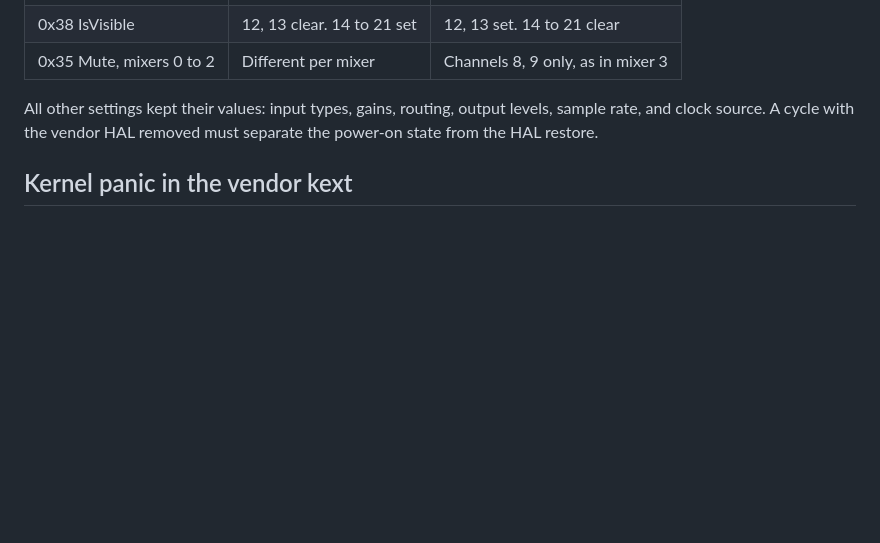
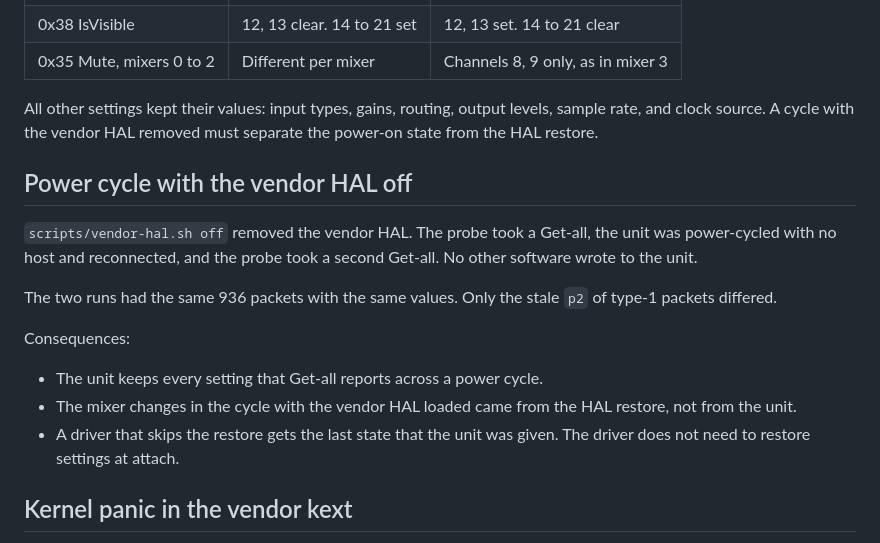
Before and after one commit to maxjustus/perigee, a Markdown page: probe-results.md, the part around the change. Rendered like a GitHub page; blank space fills up the shorter version.

Commit message:
docs: show unit keeps all settings across a power cycle

```diff
--- a/probe-results.md
+++ b/probe-results.md
@@ -142,6 +142,23 @@ All other settings kept their values: input types, gains, routing, output
 levels, sample rate, and clock source. A cycle with the vendor HAL removed
 must separate the power-on state from the HAL restore.
 
+## Power cycle with the vendor HAL off
+
+`scripts/vendor-hal.sh off` removed the vendor HAL. The probe took a
+Get-all, the unit was power-cycled with no host and reconnected, and the
+probe took a second Get-all. No other software wrote to the unit.
+
+The two runs had the same 936 packets with the same values. Only the stale
+`p2` of type-1 packets differed.
+
+Consequences:
+
+- The unit keeps every setting that Get-all reports across a power cycle.
+- The mixer changes in the cycle with the vendor HAL loaded came from the
+  HAL restore, not from the unit.
+- A driver that skips the restore gets the last state that the unit was
+  given. The driver does not need to restore settings at attach.
+
 ## Kernel panic in the vendor kext
 
 The Mac panicked during repeated `coreaudiod` restarts. Each restart makes
```
